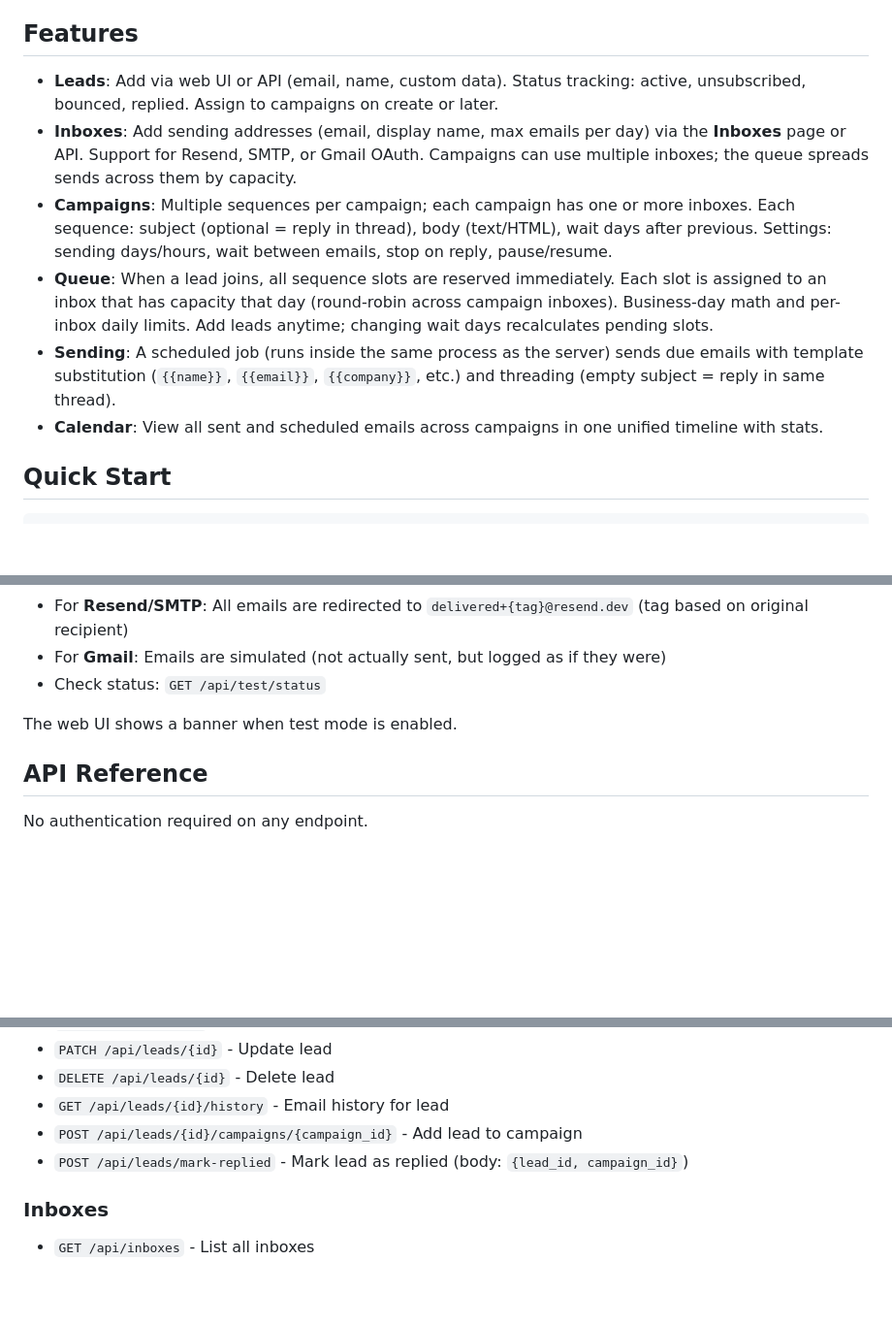
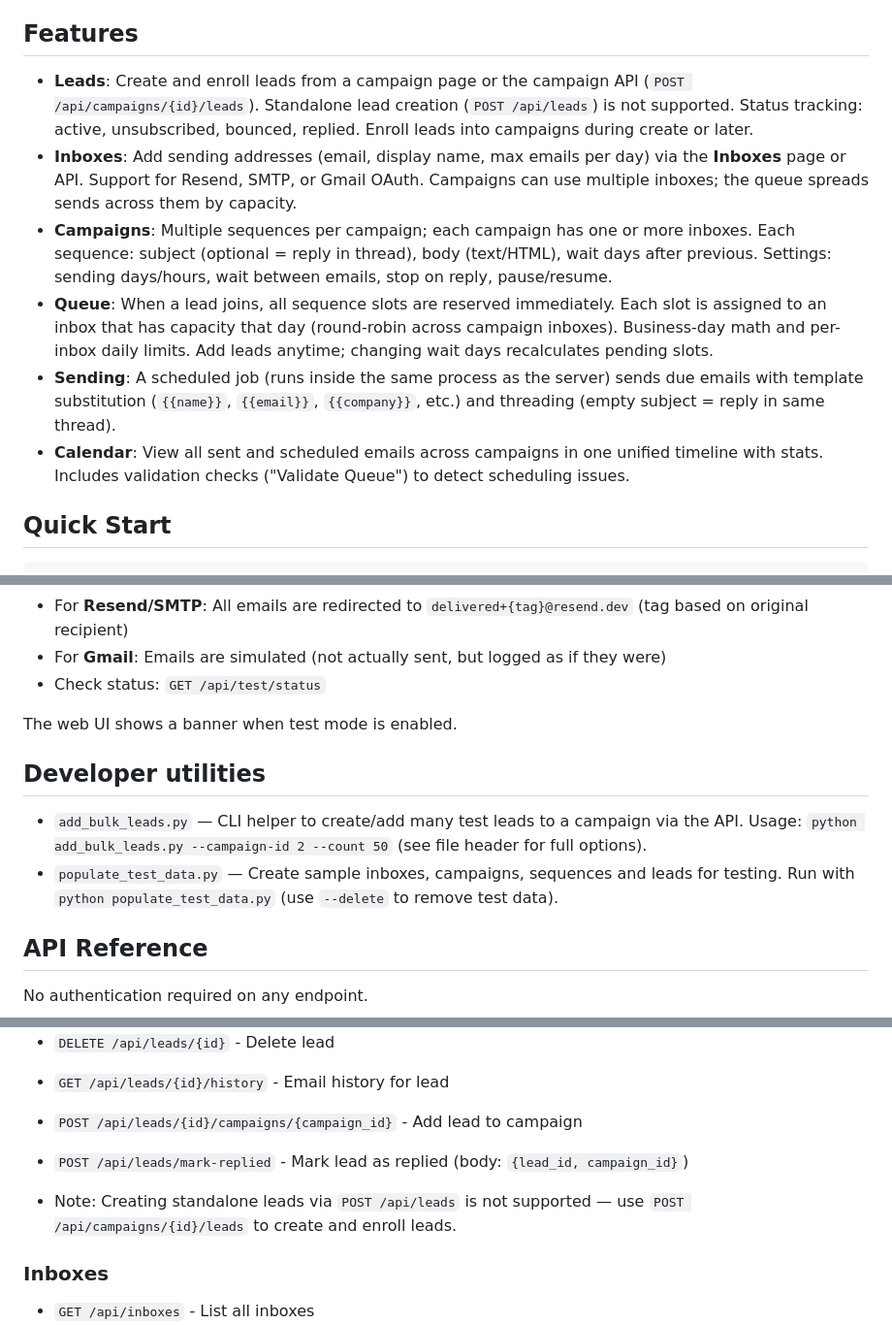
Before and after one commit to AbdelftahZowail/Quickly, a Markdown page: README.md, 3 parts joined by grey strips. Shown at 97% size. GitHub-like rendering; blank space fills up the shorter version.

```diff
--- a/README.md
+++ b/README.md
@@ -4,12 +4,12 @@ Minimal email campaign tool for personal use: leads, campaigns with email sequen
 
 ## Features
 
-- **Leads**: Add via web UI or API (email, name, custom data). Status tracking: active, unsubscribed, bounced, replied. Assign to campaigns on create or later.
+- **Leads**: Create and enroll leads from a campaign page or the campaign API (`POST /api/campaigns/{id}/leads`). Standalone lead creation (`POST /api/leads`) is not supported. Status tracking: active, unsubscribed, bounced, replied. Enroll leads into campaigns during create or later.
 - **Inboxes**: Add sending addresses (email, display name, max emails per day) via the **Inboxes** page or API. Support for Resend, SMTP, or Gmail OAuth. Campaigns can use multiple inboxes; the queue spreads sends across them by capacity.
 - **Campaigns**: Multiple sequences per campaign; each campaign has one or more inboxes. Each sequence: subject (optional = reply in thread), body (text/HTML), wait days after previous. Settings: sending days/hours, wait between emails, stop on reply, pause/resume.
 - **Queue**: When a lead joins, all sequence slots are reserved immediately. Each slot is assigned to an inbox that has capacity that day (round-robin across campaign inboxes). Business-day math and per-inbox daily limits. Add leads anytime; changing wait days recalculates pending slots.
 - **Sending**: A scheduled job (runs inside the same process as the server) sends due emails with template substitution (`{{name}}`, `{{email}}`, `{{company}}`, etc.) and threading (empty subject = reply in same thread).
-- **Calendar**: View all sent and scheduled emails across campaigns in one unified timeline with stats.
+- **Calendar**: View all sent and scheduled emails across campaigns in one unified timeline with stats. Includes validation checks ("Validate Queue") to detect scheduling issues.
 
 ## Quick Start
 
@@ -55,6 +55,11 @@ Enable test mode from the Settings page to safely test email sending without sen
 
 The web UI shows a banner when test mode is enabled.
 
+## Developer utilities
+
+- `add_bulk_leads.py` — CLI helper to create/add many test leads to a campaign via the API. Usage: `python add_bulk_leads.py --campaign-id 2 --count 50` (see file header for full options).
+- `populate_test_data.py` — Create sample inboxes, campaigns, sequences and leads for testing. Run with `python populate_test_data.py` (use `--delete` to remove test data).
+
 ## API Reference
 
 No authentication required on any endpoint.
@@ -71,6 +76,8 @@ No authentication required on any endpoint.
 - `POST /api/leads/{id}/campaigns/{campaign_id}` - Add lead to campaign
 - `POST /api/leads/mark-replied` - Mark lead as replied (body: `{lead_id, campaign_id}`)
 
+- Note: Creating standalone leads via `POST /api/leads` is not supported — use `POST /api/campaigns/{id}/leads` to create and enroll leads.
+
 ### Inboxes
 - `GET /api/inboxes` - List all inboxes
 - `POST /api/inboxes` - Create inbox (body: `{email, display_name?, max_emails_per_day?, provider?}`)
```
Also changed, not shown: other parts of README.md (+2 -0 lines).
